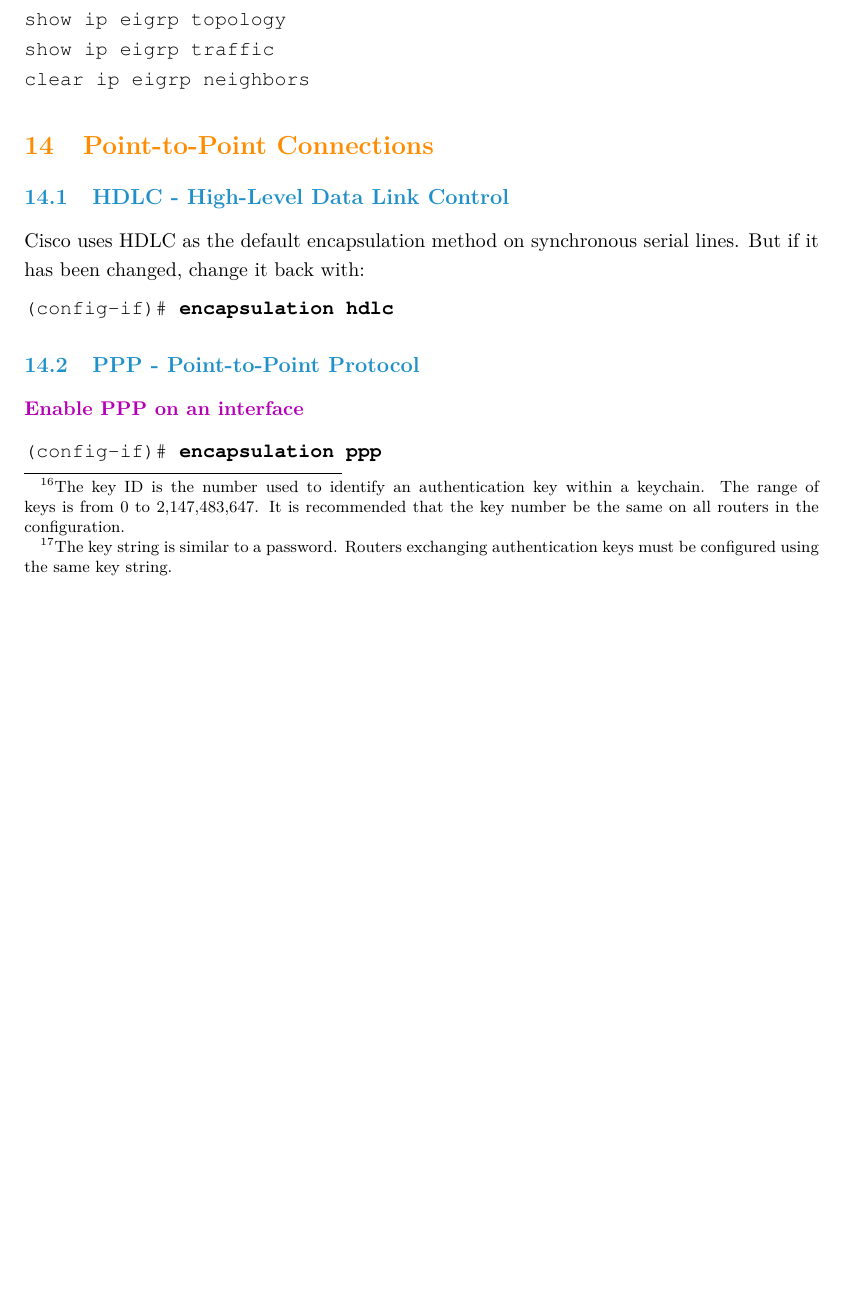
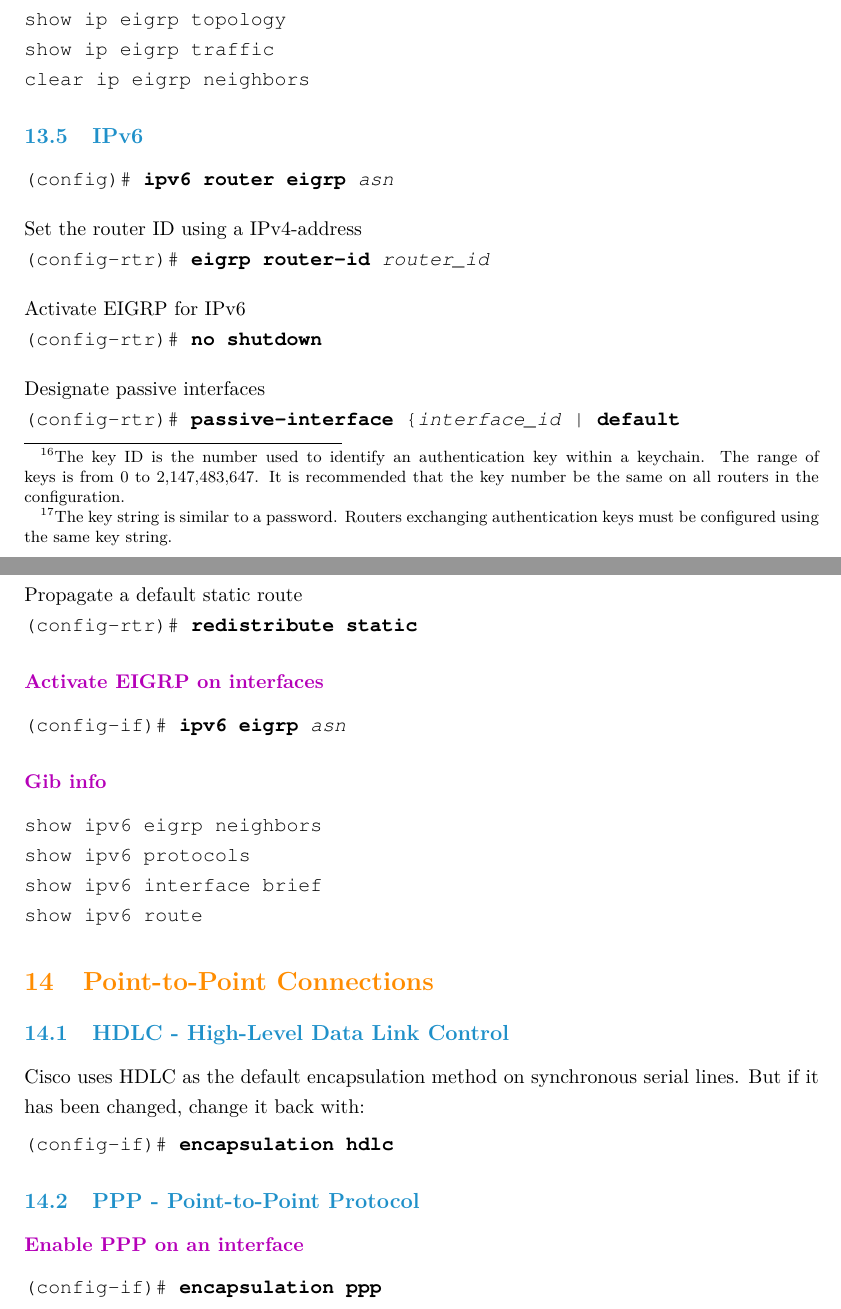
Before and after one commit to Kaager/cisci, a LaTeX document (CiscoCommands.tex, which reads textFiles/eigrp.tex): part of page 17 of 25 before the commit and two parts of pages 17 and 18 of 25 after it, the two joined at a grey line, cut so that both start at the same text, the shorter picture padded with empty space. Compiled offline with pdfLaTeX.

Commit message:
Added eigrp for ipv6

```diff
--- a/textFiles/eigrp.tex
+++ b/textFiles/eigrp.tex
@@ -38,3 +38,20 @@ show ip eigrp neighbors\\
 show ip eigrp topology\\
 show ip eigrp traffic\\
 clear ip eigrp neighbors
+\subsection{IPv6}
+(config)\# \textbf{ipv6 router eigrp} \textit{asn}\vspace{11pt}\\
+\textrm{Set the router ID using a IPv4-address}\\
+(config-rtr)\# \textbf{eigrp router-id} \textit{router\_id}\vspace{11pt}\\
+\textrm{Activate EIGRP for IPv6}\\
+(config-rtr)\# \textbf{no shutdown}\vspace{11pt}\\
+\textrm{Designate passive interfaces}\\
+(config-rtr)\# \textbf{passive-interface} \{\textit{interface\_id} | \textbf{default}\vspace{11pt}\\
+\textrm{Propagate a default static route}\\
+(config-rtr)\# \textbf{redistribute static}
+\subsubsection*{Activate EIGRP on interfaces}
+(config-if)\# \textbf{ipv6 eigrp} \textit{asn}
+\subsubsection*{Gib info}
+show ipv6 eigrp neighbors\\
+show ipv6 protocols\\
+show ipv6 interface brief\\
+show ipv6 route
```
Also changed, not shown: textFiles/staticrouting.tex (+1 -1 lines), CiscoCommands.pdf.
